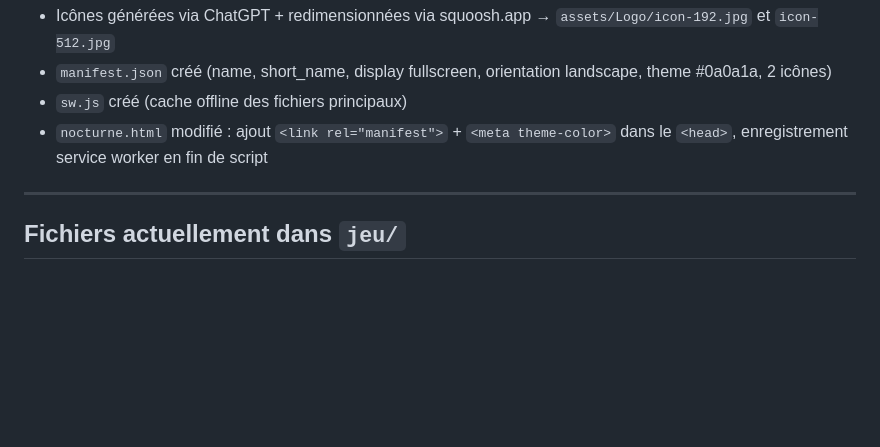
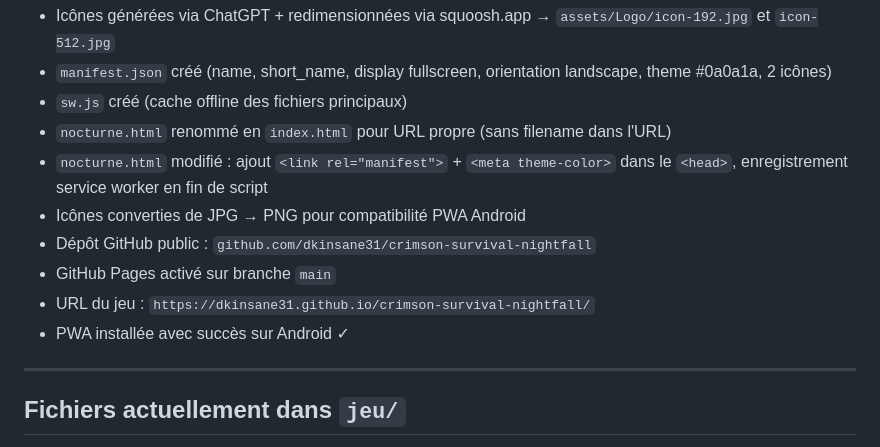
Before and after one commit to dkinsane31/crimson-survival-nightfall, a Markdown page: conversation.md, the part around the change. Rendered like a GitHub page; blank space fills up the shorter version.

Commit message:
MAJ conversation.md — PWA deployee et installee Android

```diff
--- a/conversation.md
+++ b/conversation.md
@@ -417,7 +417,13 @@ Livré dans `nocturne.html` :
 - Icônes générées via ChatGPT + redimensionnées via squoosh.app → `assets/Logo/icon-192.jpg` et `icon-512.jpg`
 - `manifest.json` créé (name, short_name, display fullscreen, orientation landscape, theme #0a0a1a, 2 icônes)
 - `sw.js` créé (cache offline des fichiers principaux)
+- `nocturne.html` renommé en `index.html` pour URL propre (sans filename dans l'URL)
 - `nocturne.html` modifié : ajout `<link rel="manifest">` + `<meta theme-color>` dans le `<head>`, enregistrement service worker en fin de script
+- Icônes converties de JPG → PNG pour compatibilité PWA Android
+- Dépôt GitHub public : `github.com/dkinsane31/crimson-survival-nightfall`
+- GitHub Pages activé sur branche `main`
+- URL du jeu : `https://dkinsane31.github.io/crimson-survival-nightfall/`
+- PWA installée avec succès sur Android ✓
 
 ---
 
```
